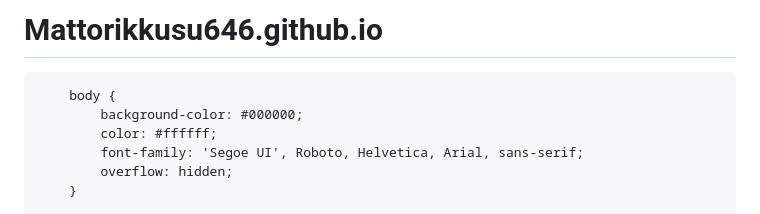
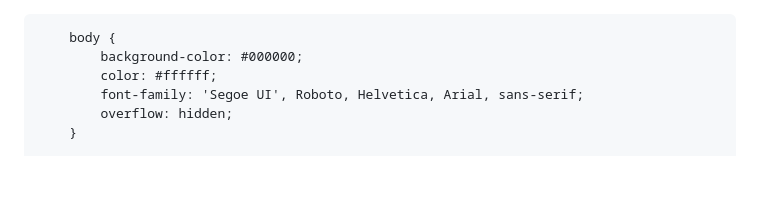
Before and after one commit to Mattorikkusu646/Mattorikkusu646.github.io, a Markdown page: README.md, the part around the change. Rendered like a GitHub page; blank space fills up the shorter version.

```diff
--- a/README.md
+++ b/README.md
@@ -1,6 +1,3 @@
-# Mattorikkusu646.github.io
-
-<!DOCTYPE html>
 <html lang="es">
 <head>
     <meta charset="UTF-8">
```
